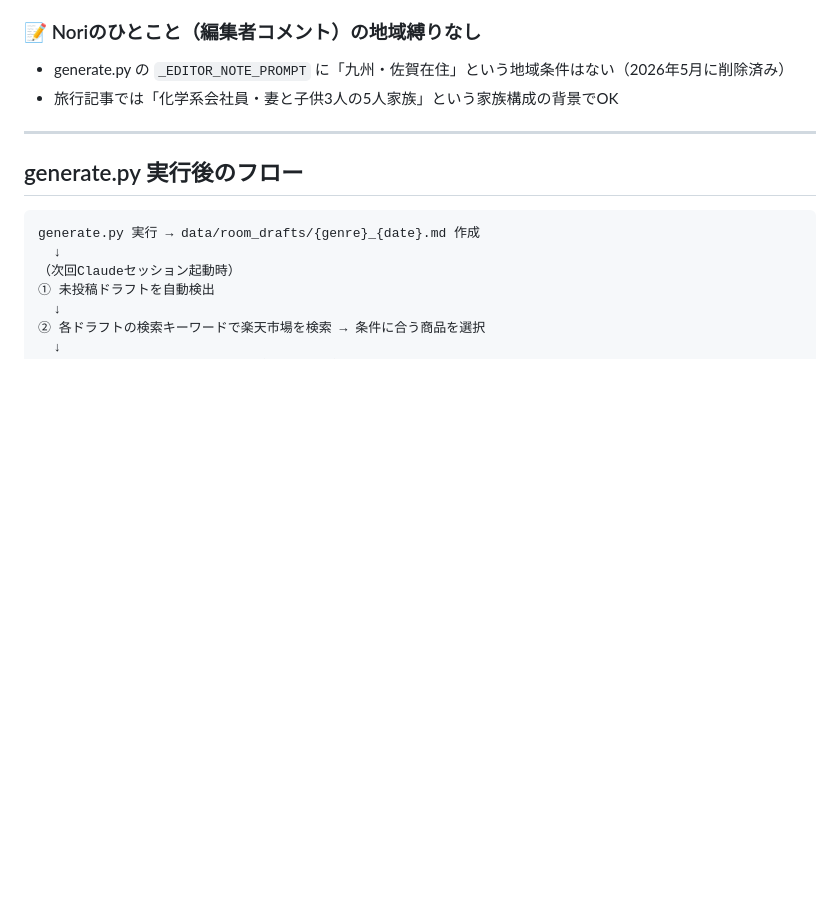
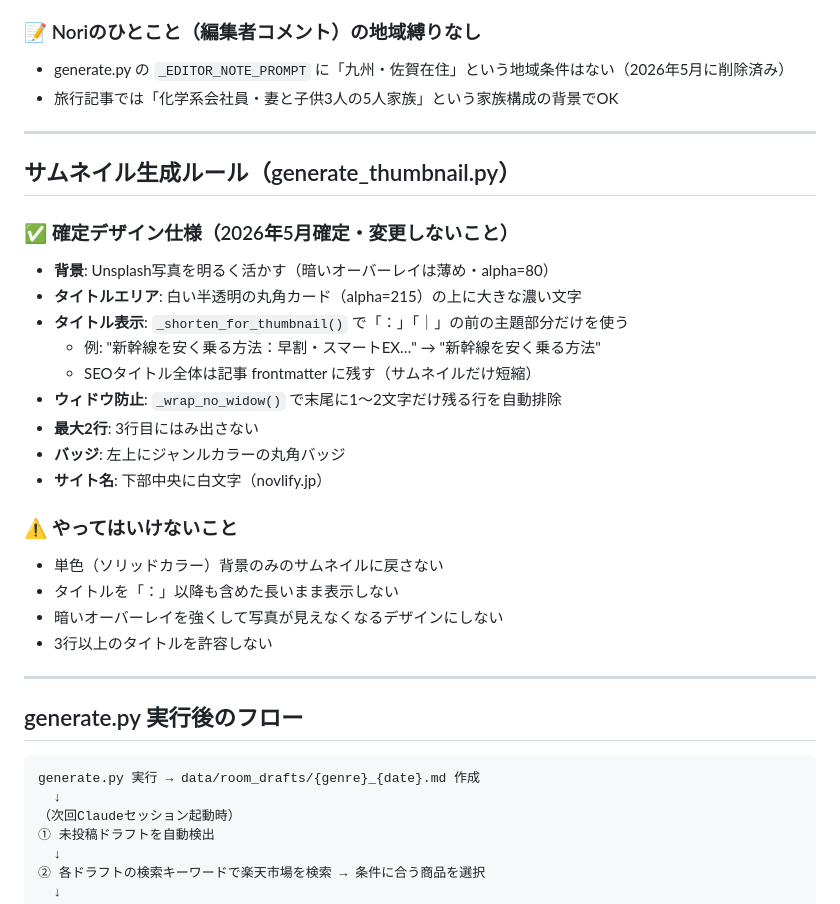
Before and after one commit to n-nakata-gif/affiliate-blog, a Markdown page: CLAUDE.md, the part around the change. Drawn GitHub-style; blank space fills up the shorter version.

Commit message:
docs: サムネイルデザイン仕様をCLAUDE.mdに永続化
- 確定デザイン（写真背景・白カード・タイトル短縮・ウィドウ防止）を記録
- 新セッションでも同じ仕様でサムネイルが生成されるよう明文化

Co-Authored-By: Claude Sonnet 4.6 <noreply@anthropic.com>

```diff
--- a/CLAUDE.md
+++ b/CLAUDE.md
@@ -152,6 +152,29 @@ git push
 
 - generate.py の `_EDITOR_NOTE_PROMPT` に「九州・佐賀在住」という地域条件はない（2026年5月に削除済み）
 - 旅行記事では「化学系会社員・妻と子供3人の5人家族」という家族構成の背景でOK
+
+---
+
+## サムネイル生成ルール（generate_thumbnail.py）
+
+### ✅ 確定デザイン仕様（2026年5月確定・変更しないこと）
+
+- **背景**: Unsplash写真を明るく活かす（暗いオーバーレイは薄め・alpha=80）
+- **タイトルエリア**: 白い半透明の丸角カード（alpha=215）の上に大きな濃い文字
+- **タイトル表示**: `_shorten_for_thumbnail()` で「：」「｜」の前の主題部分だけを使う
+  - 例: "新幹線を安く乗る方法：早割・スマートEX…" → "新幹線を安く乗る方法"
+  - SEOタイトル全体は記事 frontmatter に残す（サムネイルだけ短縮）
+- **ウィドウ防止**: `_wrap_no_widow()` で末尾に1〜2文字だけ残る行を自動排除
+- **最大2行**: 3行目にはみ出さない
+- **バッジ**: 左上にジャンルカラーの丸角バッジ
+- **サイト名**: 下部中央に白文字（novlify.jp）
+
+### ⚠️ やってはいけないこと
+
+- 単色（ソリッドカラー）背景のみのサムネイルに戻さない
+- タイトルを「：」以降も含めた長いまま表示しない
+- 暗いオーバーレイを強くして写真が見えなくなるデザインにしない
+- 3行以上のタイトルを許容しない
 
 ---
 
```
